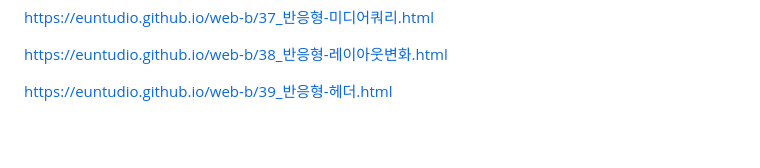
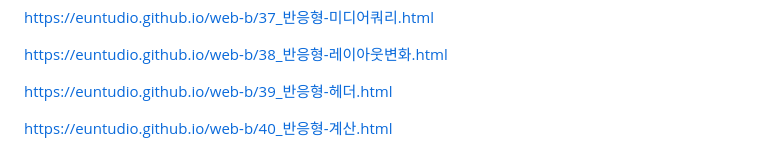
Before and after one commit to euntudio/web-b, a Markdown page: README.md, the part around the change. Drawn GitHub-style; blank space fills up the shorter version.

```diff
--- a/README.md
+++ b/README.md
@@ -155,3 +155,6 @@ https://euntudio.github.io/web-b/38_반응형-레이아웃변화.html
 
 
 https://euntudio.github.io/web-b/39_반응형-헤더.html
+
+
+https://euntudio.github.io/web-b/40_반응형-계산.html
```
